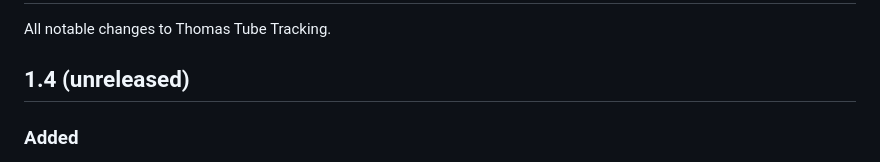
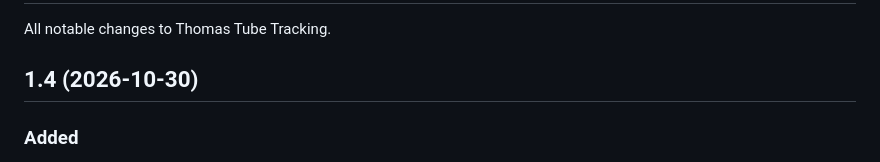
Before and after one commit to moorecameronjames/tube-feed-inventory-tracker, a Markdown page: CHANGELOG.md, the part around the change. Rendered like a GitHub page.

Commit message:
Release 1.4
Co-Authored-By: Claude Opus 5.5 <noreply@anthropic.com>

```diff
--- a/CHANGELOG.md
+++ b/CHANGELOG.md
@@ -2,7 +2,7 @@
 
 All notable changes to Thomas Tube Tracking.
 
-## 1.4 (unreleased)
+## 1.4 (2026-10-30)
 
 ### Added
 - **Made 1 extra syringe** switch in Move / Use. Thawed food sometimes fills one more
```
